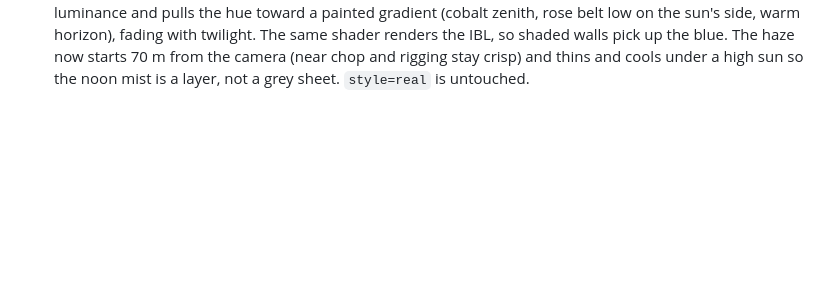
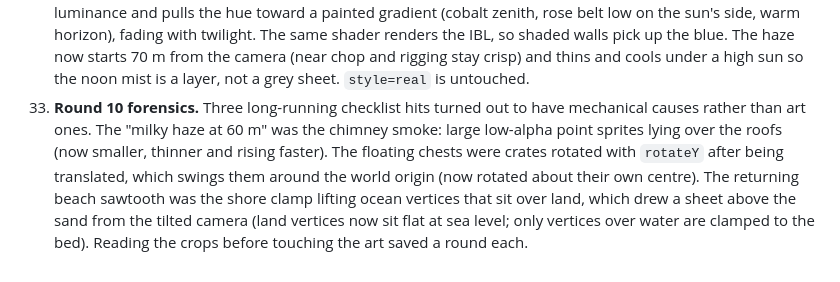
Before and after one commit to bobnoe3000-maker/ocean, a Markdown page: docs/DECISIONS.md, the part around the change. Rendered like a GitHub page; blank space fills up the shorter version.

Commit message:
Docs: round 10 column in the report, decision 33 (round 10 forensics)
Co-Authored-By: Claude Fable 5.1 <noreply@anthropic.com>
Claude-Session: https://claude.ai/code/session_01XuCh868jW2nkzJpfBJdxAU

```diff
--- a/docs/DECISIONS.md
+++ b/docs/DECISIONS.md
@@ -156,3 +156,14 @@ Recorded as they were made. Newest at the bottom.
     haze now starts 70 m from the camera (near chop and rigging stay crisp)
     and thins and cools under a high sun so the noon mist is a layer, not a
     grey sheet. `style=real` is untouched.
+33. **Round 10 forensics.** Three long-running checklist hits turned out to
+    have mechanical causes rather than art ones. The "milky haze at 60 m"
+    was the chimney smoke: large low-alpha point sprites lying over the
+    roofs (now smaller, thinner and rising faster). The floating chests were
+    crates rotated with `rotateY` after being translated, which swings them
+    around the world origin (now rotated about their own centre). The
+    returning beach sawtooth was the shore clamp lifting ocean vertices that
+    sit over land, which drew a sheet above the sand from the tilted camera
+    (land vertices now sit flat at sea level; only vertices over water are
+    clamped to the bed). Reading the crops before touching the art saved a
+    round each.
```
Also changed, not shown: docs/REPORT.md (+10 -10 lines).
